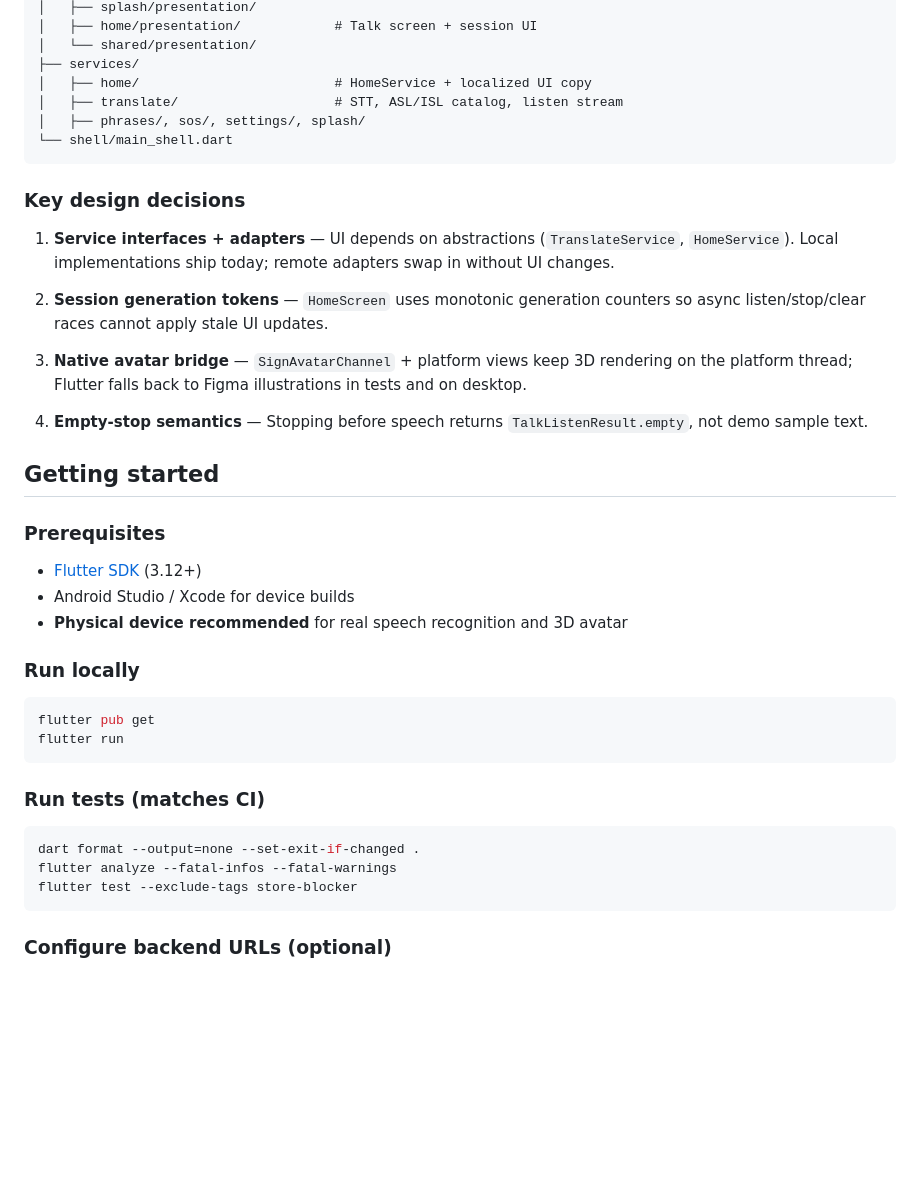
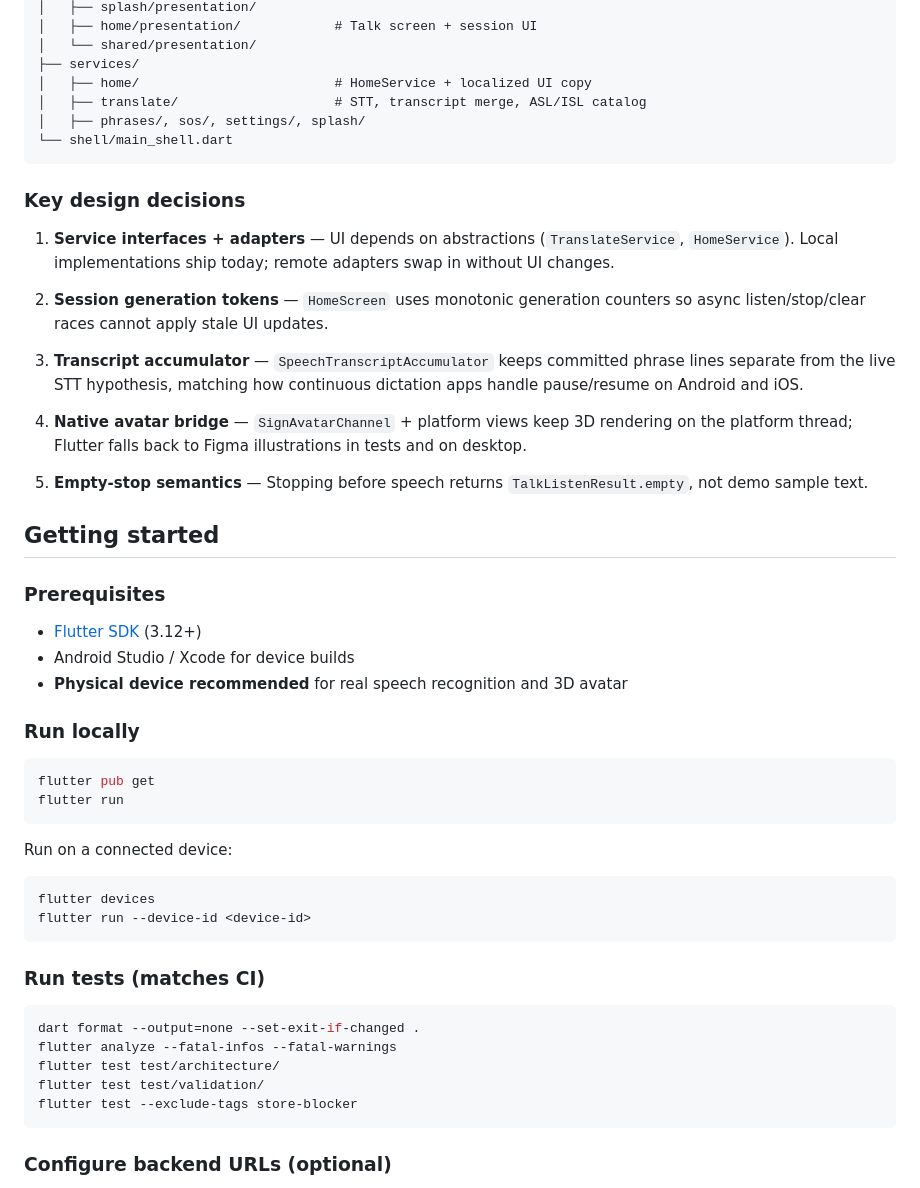
Before and after one commit to adarsh33-i/SignBridge, a Markdown page: README.md, the part around one of its changes. Rendered like a GitHub page; blank space fills up the shorter version.

````diff
--- a/README.md
+++ b/README.md
@@ -86,7 +111,7 @@ lib/
 │   └── shared/presentation/
 ├── services/
 │   ├── home/                         # HomeService + localized UI copy
-│   ├── translate/                    # STT, ASL/ISL catalog, listen stream
+│   ├── translate/                    # STT, transcript merge, ASL/ISL catalog
 │   ├── phrases/, sos/, settings/, splash/
 └── shell/main_shell.dart
 ```
@@ -97,9 +122,11 @@ lib/
 
 2. **Session generation tokens** — `HomeScreen` uses monotonic generation counters so async listen/stop/clear races cannot apply stale UI updates.
 
-3. **Native avatar bridge** — `SignAvatarChannel` + platform views keep 3D rendering on the platform thread; Flutter falls back to Figma illustrations in tests and on desktop.
+3. **Transcript accumulator** — `SpeechTranscriptAccumulator` keeps committed phrase lines separate from the live STT hypothesis, matching how continuous dictation apps handle pause/resume on Android and iOS.
 
-4. **Empty-stop semantics** — Stopping before speech returns `TalkListenResult.empty`, not demo sample text.
+4. **Native avatar bridge** — `SignAvatarChannel` + platform views keep 3D rendering on the platform thread; Flutter falls back to Figma illustrations in tests and on desktop.
+
+5. **Empty-stop semantics** — Stopping before speech returns `TalkListenResult.empty`, not demo sample text.
 
 ## Getting started
 
@@ -116,11 +143,20 @@ flutter pub get
 flutter run
 ```
 
+Run on a connected device:
+
+```bash
+flutter devices
+flutter run --device-id <device-id>
+```
+
 ### Run tests (matches CI)
 
 ```bash
 dart format --output=none --set-exit-if-changed .
 flutter analyze --fatal-infos --fatal-warnings
+flutter test test/architecture/
+flutter test test/validation/
 flutter test --exclude-tags store-blocker
 ```
 
````
Also changed, not shown: other parts of README.md (+34 -9 lines), .github/pull_request_template.md (added, +75 -0 lines).
